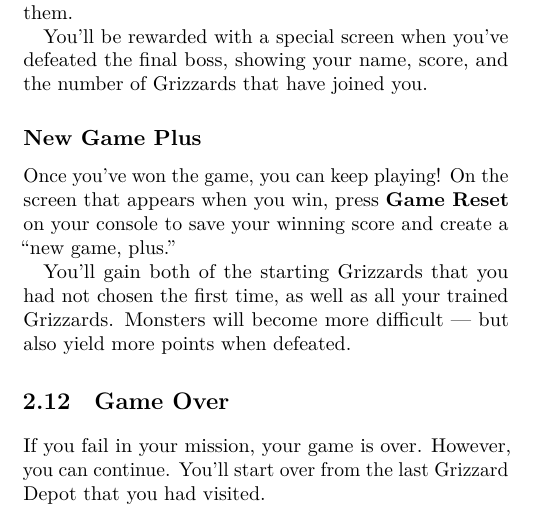
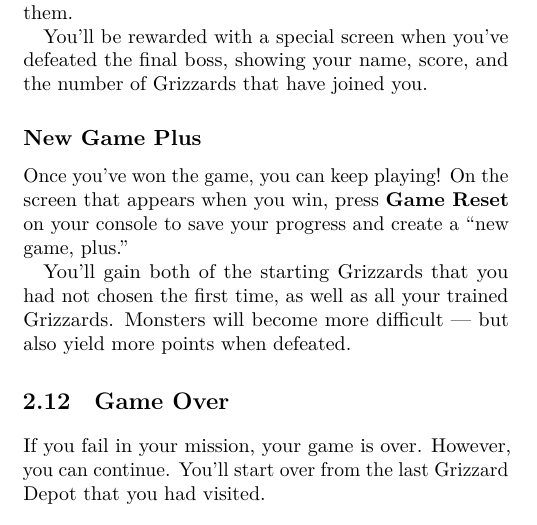
Before and after one commit to brpocock/grizzards, a LaTeX thesis (Manual/Grizzards.tex): part of one column of page 12 of 19, cut so that both start at the same text. Compiled offline with LuaLaTeX.

Commit message:
maybe more true

```diff
--- a/Manual/Grizzards.tex
+++ b/Manual/Grizzards.tex
@@ -780,7 +780,7 @@ have joined you.
 
 Once  you've won  the game,  you can  keep playing!  On the  screen that
 appears when you win, press \textbf{Game  Reset} on your console to save
-your winning score and create a ``new game, plus.''
+your progress and create a ``new game, plus.''
 
 You'll gain both  of the starting Grizzards that you  had not chosen the
 first time, as well as all  your trained Grizzards. Monsters will become
```
